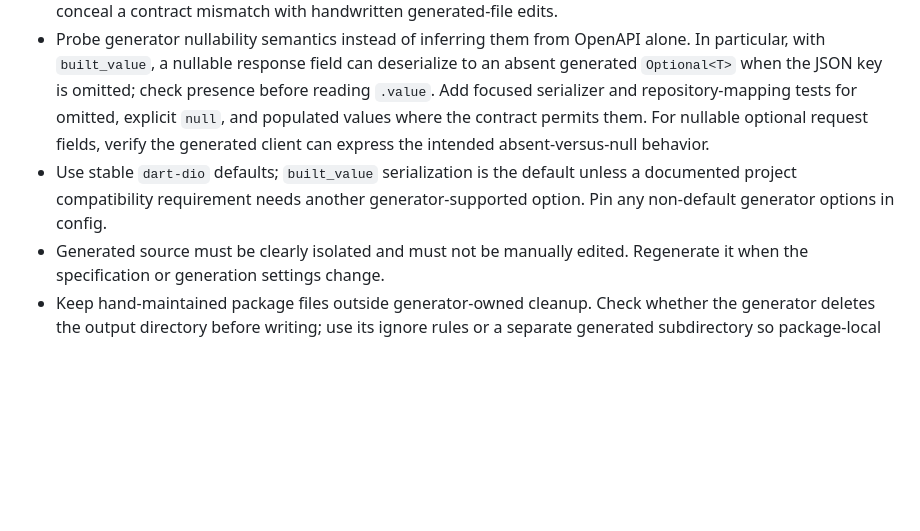
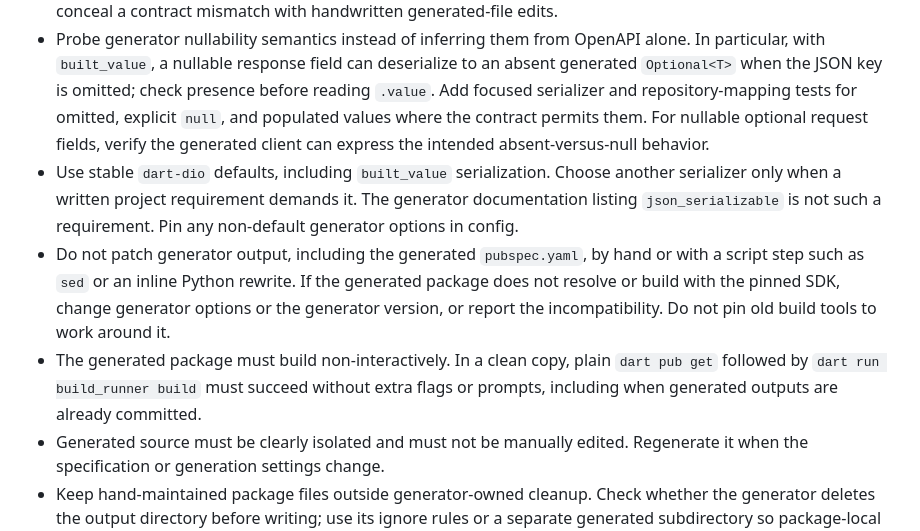
Before and after one commit to hiromoo/flutter-riverpod-skill, a Markdown page: references/api-client.md, the part around the change. GitHub-like rendering; blank space fills up the shorter version.

```diff
--- a/references/api-client.md
+++ b/references/api-client.md
@@ -8,7 +8,9 @@ For an external HTTP API with an OpenAPI contract, use OpenAPI Generator's stabl
 - Keep the OpenAPI document (or a versioned source reference), generator version, config, ignore rules, and generation command under project control. Prefer a pinned CLI/container version so local and CI output agree.
 - Validate the specification before generation. Review schema nullability, required fields, enums, polymorphism/discriminators, authentication, and error responses against the actual API contract; do not conceal a contract mismatch with handwritten generated-file edits.
 - Probe generator nullability semantics instead of inferring them from OpenAPI alone. In particular, with `built_value`, a nullable response field can deserialize to an absent generated `Optional<T>` when the JSON key is omitted; check presence before reading `.value`. Add focused serializer and repository-mapping tests for omitted, explicit `null`, and populated values where the contract permits them. For nullable optional request fields, verify the generated client can express the intended absent-versus-null behavior.
-- Use stable `dart-dio` defaults; `built_value` serialization is the default unless a documented project compatibility requirement needs another generator-supported option. Pin any non-default generator options in config.
+- Use stable `dart-dio` defaults, including `built_value` serialization. Choose another serializer only when a written project requirement demands it. The generator documentation listing `json_serializable` is not such a requirement. Pin any non-default generator options in config.
+- Do not patch generator output, including the generated `pubspec.yaml`, by hand or with a script step such as `sed` or an inline Python rewrite. If the generated package does not resolve or build with the pinned SDK, change generator options or the generator version, or report the incompatibility. Do not pin old build tools to work around it.
+- The generated package must build non-interactively. In a clean copy, plain `dart pub get` followed by `dart run build_runner build` must succeed without extra flags or prompts, including when generated outputs are already committed.
 - Generated source must be clearly isolated and must not be manually edited. Regenerate it when the specification or generation settings change.
 - Keep hand-maintained package files outside generator-owned cleanup. Check whether the generator deletes the output directory before writing; use its ignore rules or a separate generated subdirectory so package-local analysis settings, tests, lockfiles, scripts, and documentation survive repeated generation. Run generation twice and verify the second run is stable. After staging or committing the first output, rerun the generator and any serializer build, then run `git diff --exit-code` on the generated paths (or compare the directories). Record the commands and the result in the package README and the final summary. An undocumented stability check cannot be verified by reviewers.
 - Make regeneration reproducible from a clean checkout. `dart format` chooses its style from the package's language version, which it reads from `.dart_tool/package_config.json`. Without that file it assumes the latest version. A script that formats before `dart pub get`, including one using `DART_POST_PROCESS_FILE` during generation, therefore produces different output on a fresh clone than in a working tree. Resolve the package's dependencies first, then format, or skip generator post-processing. Verify stability by copying the project without `.dart_tool` and `build`, running the script there, and diffing the generated package against the committed one.
```
Also changed, not shown: SKILL.md (+2 -2 lines).
